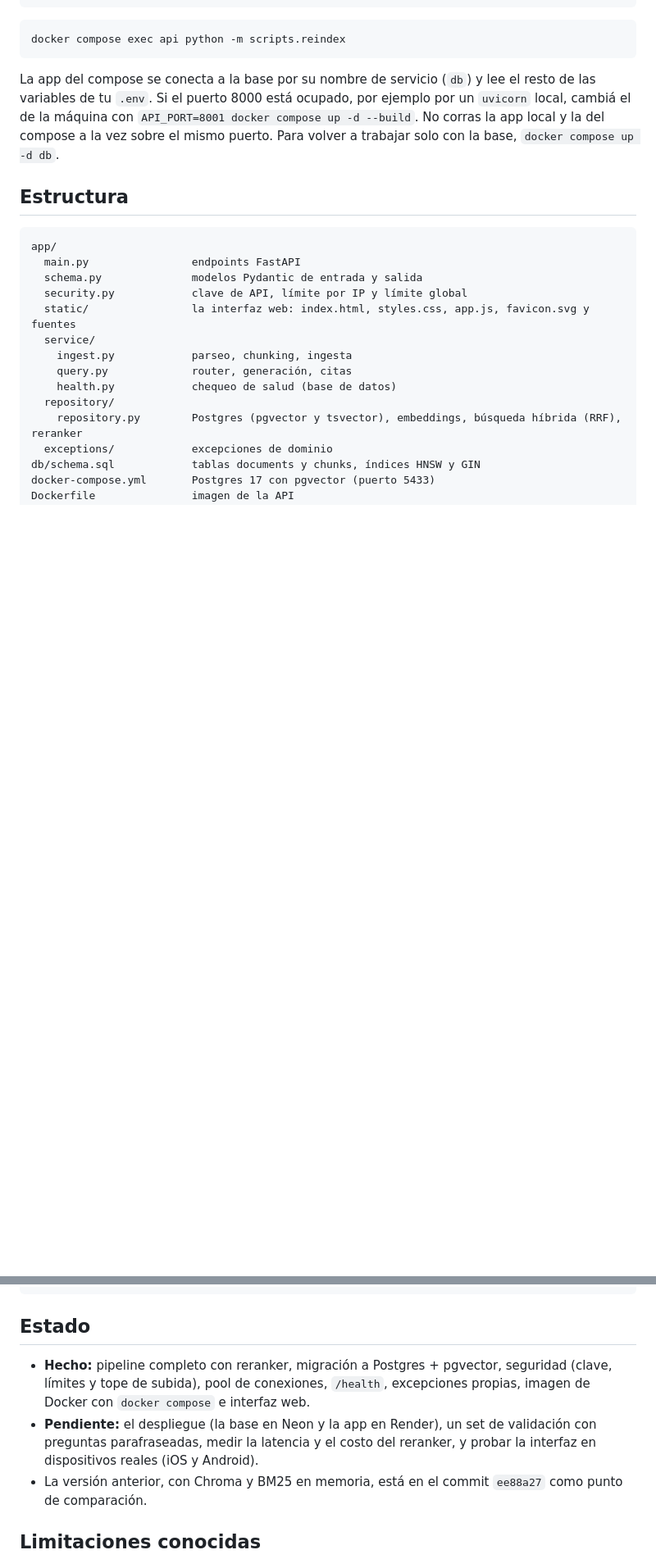
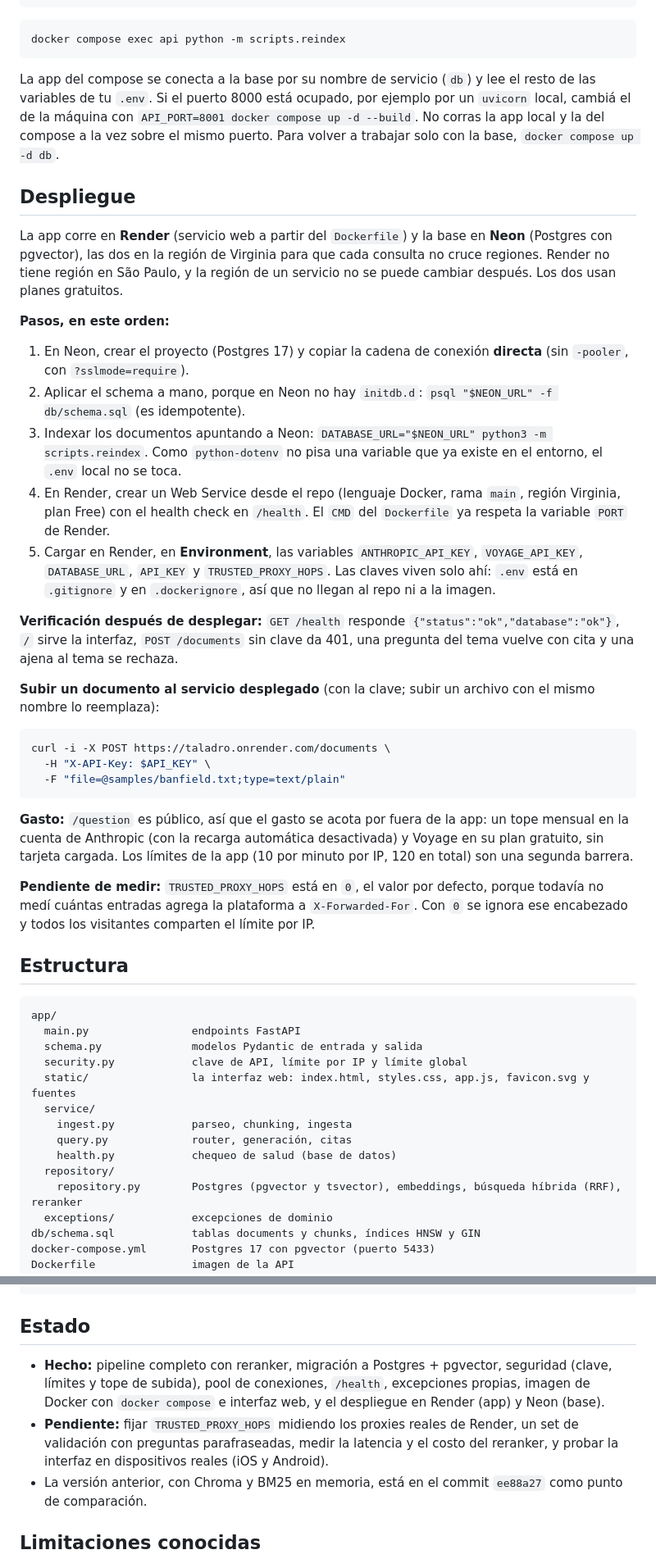
Before and after one commit to JPLopezOrozco/first-rag-app, a Markdown page: readme.md, 2 parts joined by grey strips. Shown at 82% size. Drawn GitHub-style; blank space fills up the shorter version.

Commit message:
docs: document the Render and Neon deployment

````diff
--- a/readme.md
+++ b/readme.md
@@ -205,6 +212,32 @@ docker compose exec api python -m scripts.reindex
 
 La app del compose se conecta a la base por su nombre de servicio (`db`) y lee el resto de las variables de tu `.env`. Si el puerto 8000 está ocupado, por ejemplo por un `uvicorn` local, cambiá el de la máquina con `API_PORT=8001 docker compose up -d --build`. No corras la app local y la del compose a la vez sobre el mismo puerto. Para volver a trabajar solo con la base, `docker compose up -d db`.
 
+## Despliegue
+
+La app corre en **Render** (servicio web a partir del `Dockerfile`) y la base en **Neon** (Postgres con pgvector), las dos en la región de Virginia para que cada consulta no cruce regiones. Render no tiene región en São Paulo, y la región de un servicio no se puede cambiar después. Los dos usan planes gratuitos.
+
+**Pasos, en este orden:**
+
+1. En Neon, crear el proyecto (Postgres 17) y copiar la cadena de conexión **directa** (sin `-pooler`, con `?sslmode=require`).
+2. Aplicar el schema a mano, porque en Neon no hay `initdb.d`: `psql "$NEON_URL" -f db/schema.sql` (es idempotente).
+3. Indexar los documentos apuntando a Neon: `DATABASE_URL="$NEON_URL" python3 -m scripts.reindex`. Como `python-dotenv` no pisa una variable que ya existe en el entorno, el `.env` local no se toca.
+4. En Render, crear un Web Service desde el repo (lenguaje Docker, rama `main`, región Virginia, plan Free) con el health check en `/health`. El `CMD` del `Dockerfile` ya respeta la variable `PORT` de Render.
+5. Cargar en Render, en **Environment**, las variables `ANTHROPIC_API_KEY`, `VOYAGE_API_KEY`, `DATABASE_URL`, `API_KEY` y `TRUSTED_PROXY_HOPS`. Las claves viven solo ahí: `.env` está en `.gitignore` y en `.dockerignore`, así que no llegan al repo ni a la imagen.
+
+**Verificación después de desplegar:** `GET /health` responde `{"status":"ok","database":"ok"}`, `/` sirve la interfaz, `POST /documents` sin clave da 401, una pregunta del tema vuelve con cita y una ajena al tema se rechaza.
+
+**Subir un documento al servicio desplegado** (con la clave; subir un archivo con el mismo nombre lo reemplaza):
+
+```bash
+curl -i -X POST https://taladro.onrender.com/documents \
+  -H "X-API-Key: $API_KEY" \
+  -F "file=@samples/banfield.txt;type=text/plain"
+```
+
+**Gasto:** `/question` es público, así que el gasto se acota por fuera de la app: un tope mensual en la cuenta de Anthropic (con la recarga automática desactivada) y Voyage en su plan gratuito, sin tarjeta cargada. Los límites de la app (10 por minuto por IP, 120 en total) son una segunda barrera.
+
+**Pendiente de medir:** `TRUSTED_PROXY_HOPS` está en `0`, el valor por defecto, porque todavía no medí cuántas entradas agrega la plataforma a `X-Forwarded-For`. Con `0` se ignora ese encabezado y todos los visitantes comparten el límite por IP.
+
 ## Estructura
 
 ```
@@ -233,8 +266,8 @@ samples/                 documentos de ejemplo
 
 ## Estado
 
-- **Hecho:** pipeline completo con reranker, migración a Postgres + pgvector, seguridad (clave, límites y tope de subida), pool de conexiones, `/health`, excepciones propias, imagen de Docker con `docker compose` e interfaz web.
-- **Pendiente:** el despliegue (la base en Neon y la app en Render), un set de validación con preguntas parafraseadas, medir la latencia y el costo del reranker, y probar la interfaz en dispositivos reales (iOS y Android).
+- **Hecho:** pipeline completo con reranker, migración a Postgres + pgvector, seguridad (clave, límites y tope de subida), pool de conexiones, `/health`, excepciones propias, imagen de Docker con `docker compose` e interfaz web, y el despliegue en Render (app) y Neon (base).
+- **Pendiente:** fijar `TRUSTED_PROXY_HOPS` midiendo los proxies reales de Render, un set de validación con preguntas parafraseadas, medir la latencia y el costo del reranker, y probar la interfaz en dispositivos reales (iOS y Android).
 - La versión anterior, con Chroma y BM25 en memoria, está en el commit `ee88a27` como punto de comparación.
 
 ## Limitaciones conocidas
````
Also changed, not shown: other parts of readme.md (+10 -1 lines), CLAUDE.md (+1 -1 lines).
